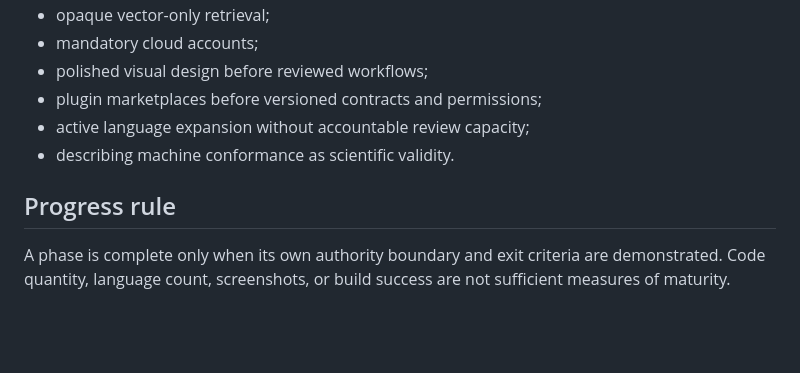
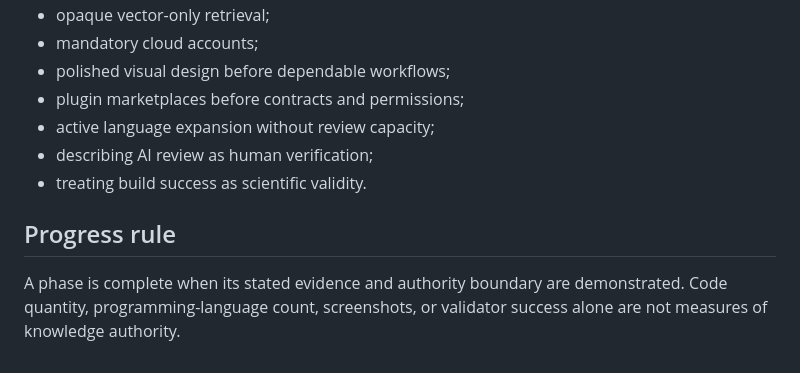
Before and after one commit to Rhodan-lab/Atlas, a Markdown page: docs/roadmap.md, the part around one of its changes. Drawn GitHub-style; blank space fills up the shorter version.

```diff
--- a/docs/roadmap.md
+++ b/docs/roadmap.md
@@ -133,10 +125,11 @@ AI output remains draft until reviewed and cannot bypass source verification.
 - opaque vector-only retrieval;
 - mandatory cloud accounts;
-- polished visual design before reviewed workflows;
-- plugin marketplaces before versioned contracts and permissions;
-- active language expansion without accountable review capacity;
-- describing machine conformance as scientific validity.
+- polished visual design before dependable workflows;
+- plugin marketplaces before contracts and permissions;
+- active language expansion without review capacity;
+- describing AI review as human verification;
+- treating build success as scientific validity.
 
 ## Progress rule
 
-A phase is complete only when its own authority boundary and exit criteria are demonstrated. Code quantity, language count, screenshots, or build success are not sufficient measures of maturity.
+A phase is complete when its stated evidence and authority boundary are demonstrated. Code quantity, programming-language count, screenshots, or validator success alone are not measures of knowledge authority.
```
Also changed, not shown: other parts of docs/roadmap.md (+67 -75 lines).
